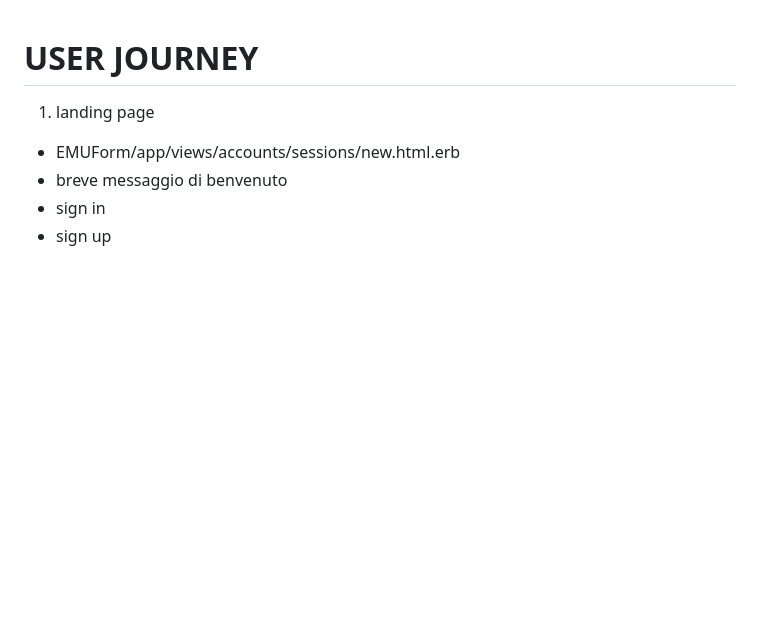
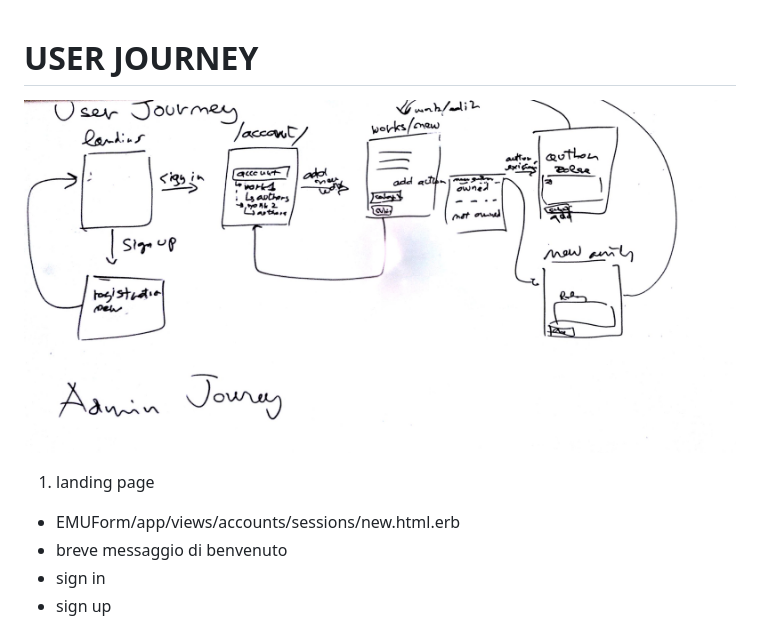
Before and after one commit to SMERM/EMUForm, a Markdown page: public/doc/JOURNEY.md, the part around the change. GitHub-like rendering; pictures changed too: public/doc/journey.jpg (added); blank space fills up the shorter version.

Commit message:
added whiteboard from 20160208 investigation

```diff
--- a/public/doc/JOURNEY.md
+++ b/public/doc/JOURNEY.md
@@ -1,4 +1,6 @@
 # USER JOURNEY
+
+![whiteboard](./journey.jpg)
 
 1. landing page
   - EMUForm/app/views/accounts/sessions/new.html.erb
```
